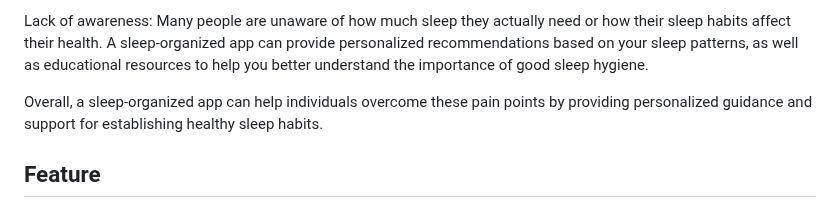
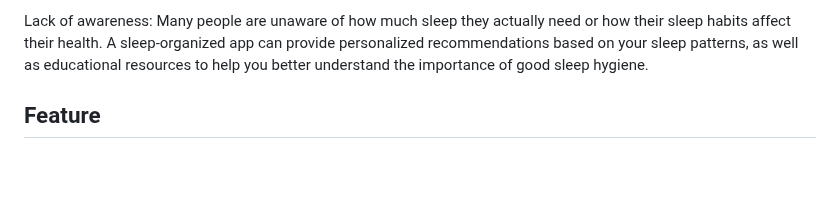
Before and after one commit to apivit45muic/Nightwise-first-project-mobile-dev, a Markdown page: README.md, the part around the change. Rendered like a GitHub page; blank space fills up the shorter version.

```diff
--- a/README.md
+++ b/README.md
@@ -13,8 +13,6 @@ Poor sleep quality: Some people experience interrupted or restless sleep, which
 Inconsistent sleep schedule: Irregular sleep patterns, such as staying up late on weekends or traveling across time zones, can disrupt the body's natural sleep-wake cycle. A sleep-organized app can help regulate your sleep schedule by providing reminders for consistent bedtime and wake-up times, as well as offering tips for managing jet lag.
 
 Lack of awareness: Many people are unaware of how much sleep they actually need or how their sleep habits affect their health. A sleep-organized app can provide personalized recommendations based on your sleep patterns, as well as educational resources to help you better understand the importance of good sleep hygiene.
-
-Overall, a sleep-organized app can help individuals overcome these pain points by providing personalized guidance and support for establishing healthy sleep habits.
 
 ## Feature
 
```
